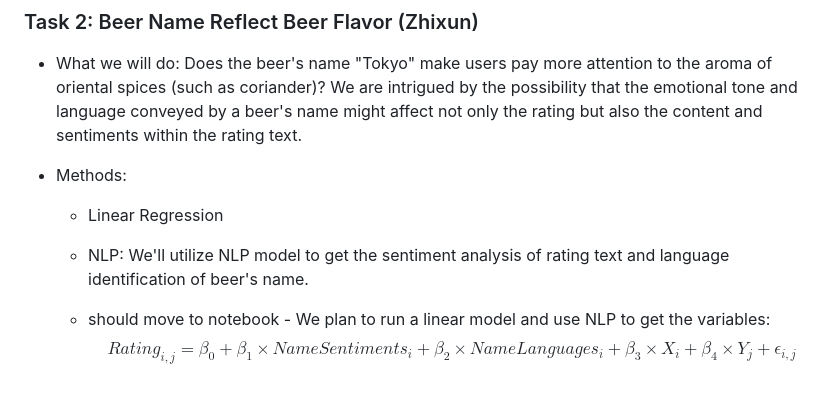
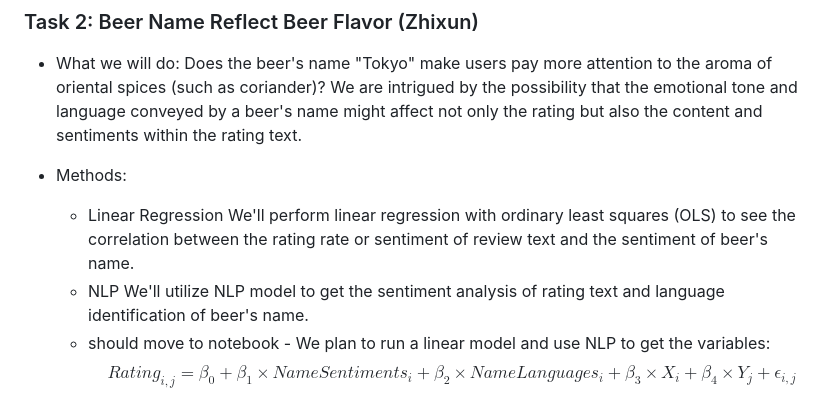
Before and after one commit to epfl-ada/ada-2023-project-badanalysist, a Markdown page: README.md, the part around the change. Rendered like a GitHub page.

```diff
--- a/README.md
+++ b/README.md
@@ -22,8 +22,9 @@ A list of research questions you would like to address during the project.
 - What we will do: Does the beer's name "Tokyo" make users pay more attention to the aroma of oriental spices (such as coriander)? We are intrigued by the possibility that the emotional tone and language conveyed by a beer's name might affect not only the rating but also the content and sentiments within the rating text.
 - Methods:
   - Linear Regression
-  - NLP: We'll utilize NLP model to get the sentiment analysis of rating text and language identification of beer's name.
-
+    We'll perform linear regression with ordinary least squares (OLS) to see the correlation between the rating rate or sentiment of review text and the sentiment of beer's name.
+  - NLP
+    We'll utilize NLP model to get the sentiment analysis of rating text and language identification of beer's name.
   - should move to notebook - We plan to run a linear model and use NLP to get the variables:
 $$Rating_{i,j} = \beta_0 + \beta_1 \times NameSentiments_i + \beta_2 \times NameLanguages_i + \beta_3 \times X_i+ \beta_4 \times Y_j +\epsilon_{i,j}$$
 where $Rating_{i,j}$ could be the rating rate or sentiment of rating text, $NameSentiments_i$ is a dummy variable that indicates whether the name of beer has a special sentiment or style, $NameLanguages_i$ is a dummy variable of the language of beer's name, $X_i$ are control variables of beers, $Y_j$ are control variables of users, $\beta_0$ is an overall constant. We'll utilize NLP model to get $NameSentiments_i$  $NameLanguages_i$.
```
